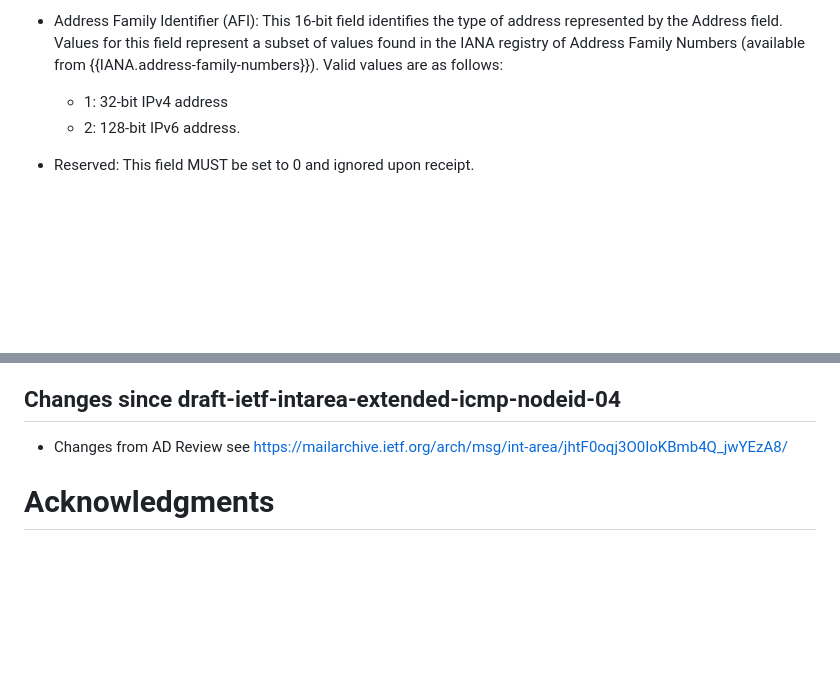
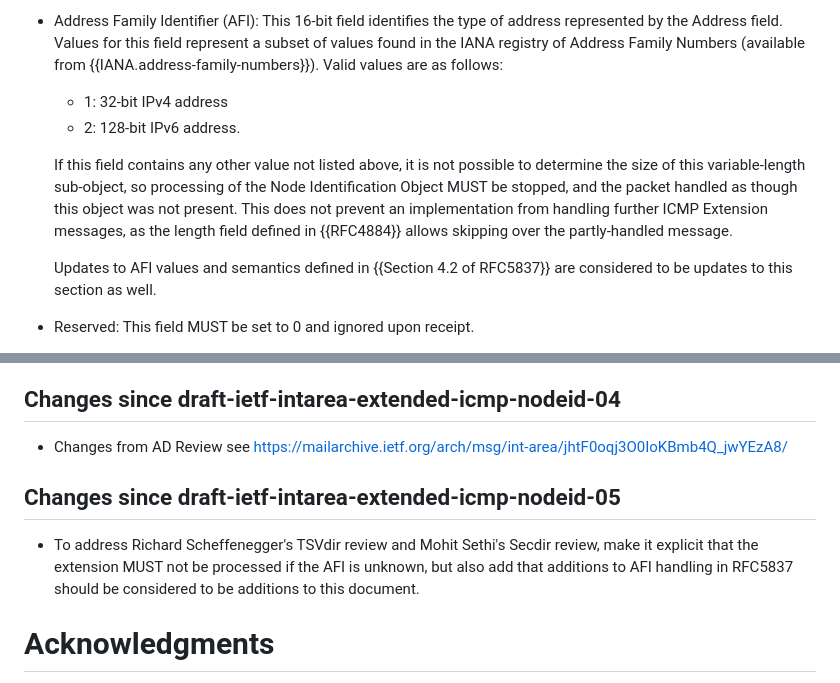
Before and after one commit to fenner/icmp-node-id, a Markdown page: draft-ietf-intarea-extended-icmp-nodeid.md, 2 parts joined by grey strips. Drawn GitHub-style; blank space fills up the shorter version.

Commit message:
Add MUST stop processing if AFI is unknown
TSVdir and Secdir reviews pointed out the variable length field
that we might not know the length of; address this by calling out
that you can not continue processing the extension if the AFI is
unknown.

Also express that updates to AFI handling in RFC5837 are considered
to be updates to this section too.

```diff
--- a/draft-ietf-intarea-extended-icmp-nodeid.md
+++ b/draft-ietf-intarea-extended-icmp-nodeid.md
@@ -258,6 +258,17 @@ Payload fields are defined as follows:
   + 1: 32-bit IPv4 address
   + 2: 128-bit IPv6 address.
 
+  If this field contains any other value not listed above, it
+  is not possible to determine the size of this variable-length
+  sub-object, so processing of the Node Identification Object MUST be
+  stopped, and the packet handled as though this object was not present.
+  This does not prevent an implementation from handling further
+  ICMP Extension messages, as the length field defined in {{RFC4884}}
+  allows skipping over the partly-handled message.
+
+  Updates to AFI values and semantics defined in {{Section 4.2 of RFC5837}}
+  are considered to be updates to this section as well.
+
 * Reserved: This field MUST be set to 0 and ignored upon
   receipt.
 
@@ -462,6 +473,13 @@ This section is to be removed before publishing as an RFC.
 - Changes from AD Review
   see https://mailarchive.ietf.org/arch/msg/int-area/jhtF0oqj3O0IoKBmb4Q_jwYEzA8/
 
+## Changes since draft-ietf-intarea-extended-icmp-nodeid-05
+
+- To address Richard Scheffenegger's TSVdir review and Mohit Sethi's
+  Secdir review, make it explicit that the extension MUST not be
+  processed if the AFI is unknown, but also add that additions to
+  AFI handling in RFC5837 should be considered to be additions to this
+  document.
 
 # Acknowledgments
 {:numbered="false"}
```
